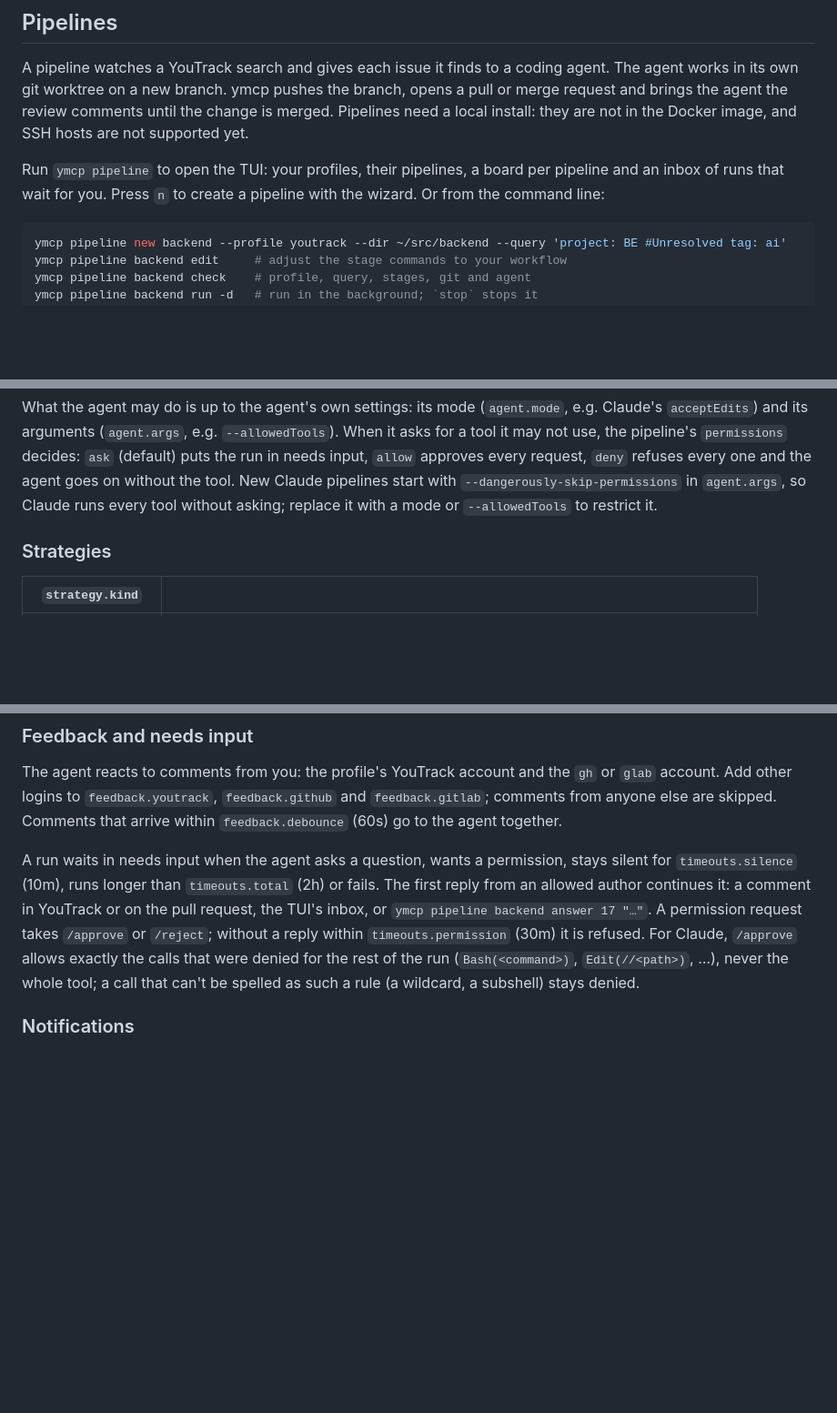
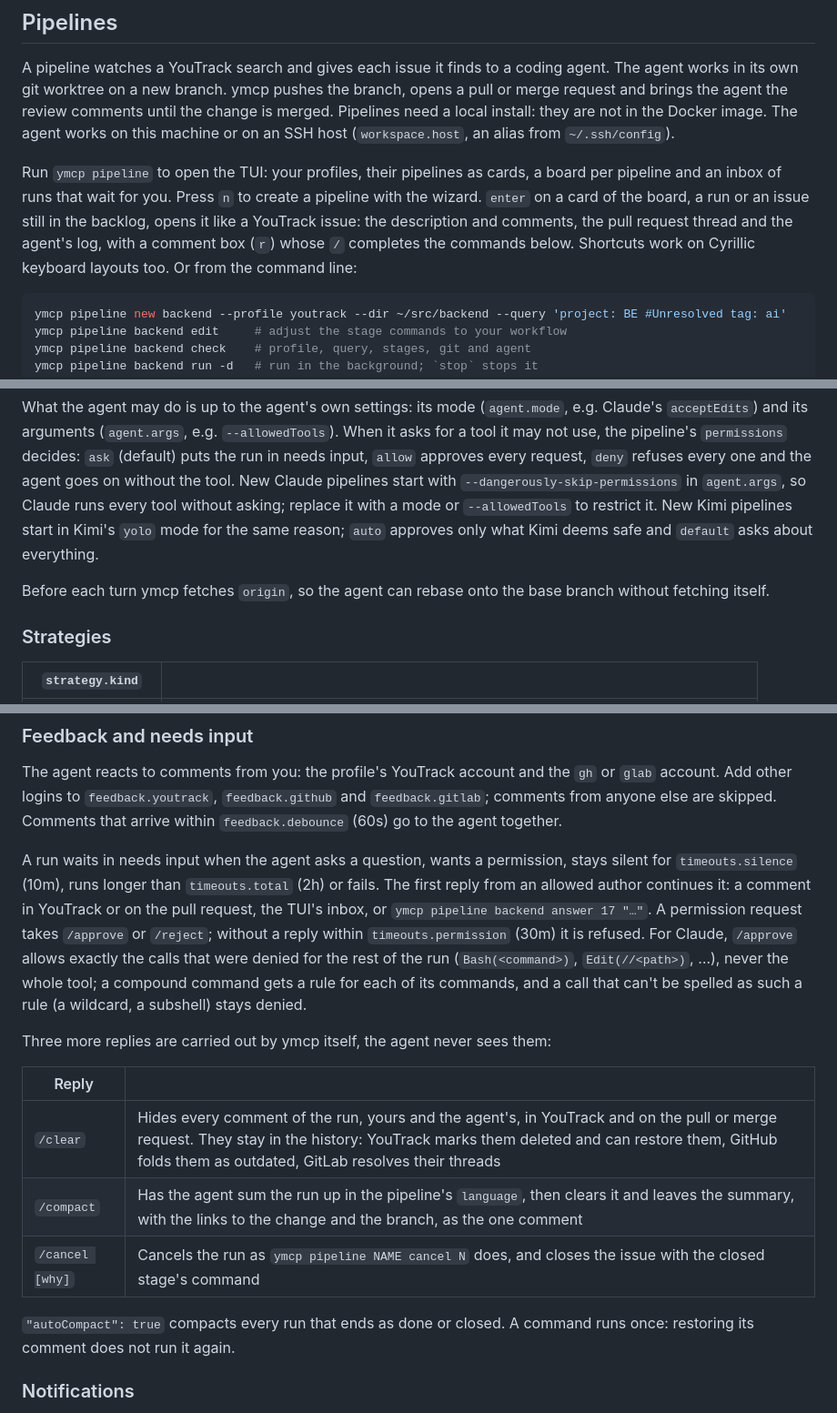
Before and after one commit to xlsft/ymcp, a Markdown page: README.md, 3 parts joined by grey strips. Shown at 91% size. Drawn GitHub-style; blank space fills up the shorter version.

Commit message:
docs: bring the pipeline README up to date
SSH hosts work; the TUI's cards, issue card and / completion; the Closed
stage; kimi's yolo default; the fetch before each turn; compound /approve
rules; and the /clear, /compact and /cancel replies with autoCompact.

Co-Authored-By: Claude Opus 5.5 <noreply@anthropic.com>

````diff
--- a/README.md
+++ b/README.md
@@ -191,11 +191,14 @@ alone start from everything, e.g. `-api,-agile`. The start-up log shows what is
 
 A pipeline watches a YouTrack search and gives each issue it finds to a coding agent. The agent works in its own git
 worktree on a new branch. ymcp pushes the branch, opens a pull or merge request and brings the agent the review
-comments until the change is merged. Pipelines need a local install: they are not in the Docker image, and SSH
-hosts are not supported yet.
+comments until the change is merged. Pipelines need a local install: they are not in the Docker image. The agent works
+on this machine or on an SSH host (`workspace.host`, an alias from `~/.ssh/config`).
 
-Run `ymcp pipeline` to open the TUI: your profiles, their pipelines, a board per pipeline and an inbox of runs that
-wait for you. Press `n` to create a pipeline with the wizard. Or from the command line:
+Run `ymcp pipeline` to open the TUI: your profiles, their pipelines as cards, a board per pipeline and an inbox of
+runs that wait for you. Press `n` to create a pipeline with the wizard. `enter` on a card of the board, a run or an
+issue still in the backlog, opens it like a YouTrack issue: the description and comments, the pull request thread
+and the agent's log, with a comment box (`r`) whose `/` completes the commands below. Shortcuts work on Cyrillic
+keyboard layouts too. Or from the command line:
 
 ```sh
 ymcp pipeline new backend --profile youtrack --dir ~/src/backend --query 'project: BE #Unresolved tag: ai'
@@ -243,6 +247,10 @@ its arguments (`agent.args`, e.g. `--allowedTools`). When it asks for a tool it
 `permissions` decides: `ask` (default) puts the run in needs input, `allow` approves every request, `deny` refuses
 every one and the agent goes on without the tool. New Claude pipelines start with `--dangerously-skip-permissions` in
 `agent.args`, so Claude runs every tool without asking; replace it with a mode or `--allowedTools` to restrict it.
+New Kimi pipelines start in Kimi's `yolo` mode for the same reason; `auto` approves only what Kimi deems safe and
+`default` asks about everything.
+
+Before each turn ymcp fetches `origin`, so the agent can rebase onto the base branch without fetching itself.
 
 ### Strategies
 
@@ -283,8 +291,19 @@ A run waits in needs input when the agent asks a question, wants a permission, s
 comment in YouTrack or on the pull request, the TUI's inbox, or `ymcp pipeline backend answer 17 "…"`. A permission
 request takes `/approve` or `/reject`; without a reply within `timeouts.permission` (30m) it is refused.
 For Claude, `/approve` allows exactly the calls that were denied for the rest of the run (`Bash(<command>)`,
-`Edit(//<path>)`, …), never the whole tool; a call that can't be spelled as such a rule (a wildcard, a subshell) stays
-denied.
+`Edit(//<path>)`, …), never the whole tool; a compound command gets a rule for each of its commands, and a call that
+can't be spelled as such a rule (a wildcard, a subshell) stays denied.
+
+Three more replies are carried out by ymcp itself, the agent never sees them:
+
+| Reply | |
+|---|---|
+| `/clear` | Hides every comment of the run, yours and the agent's, in YouTrack and on the pull or merge request. They stay in the history: YouTrack marks them deleted and can restore them, GitHub folds them as outdated, GitLab resolves their threads |
+| `/compact` | Has the agent sum the run up in the pipeline's `language`, then clears it and leaves the summary, with the links to the change and the branch, as the one comment |
+| `/cancel [why]` | Cancels the run as `ymcp pipeline NAME cancel N` does, and closes the issue with the closed stage's command |
+
+`"autoCompact": true` compacts every run that ends as done or closed. A command runs once: restoring its comment does
+not run it again.
 
 ### Notifications
 
````
Also changed, not shown: other parts of README.md (+1 -0 lines).
